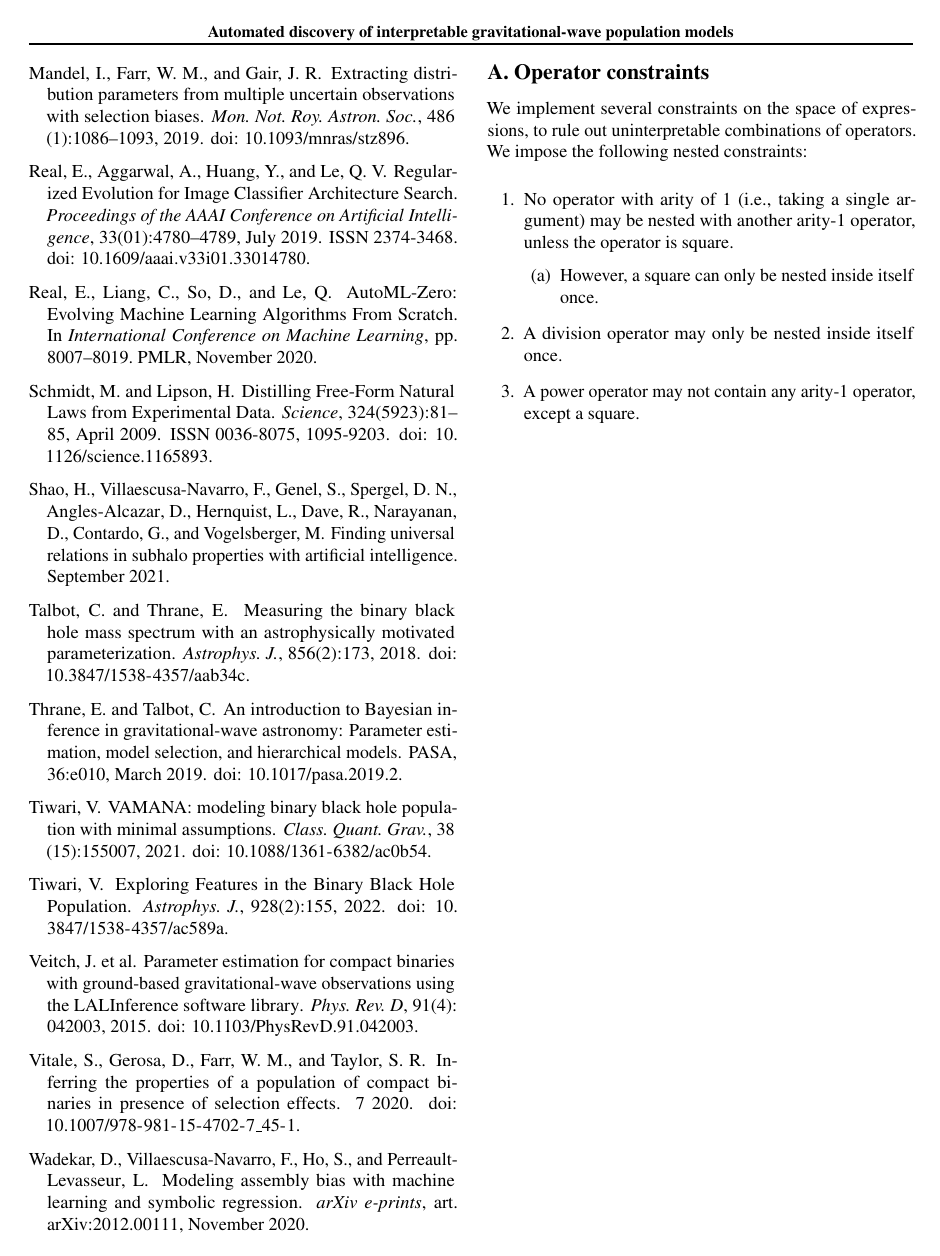
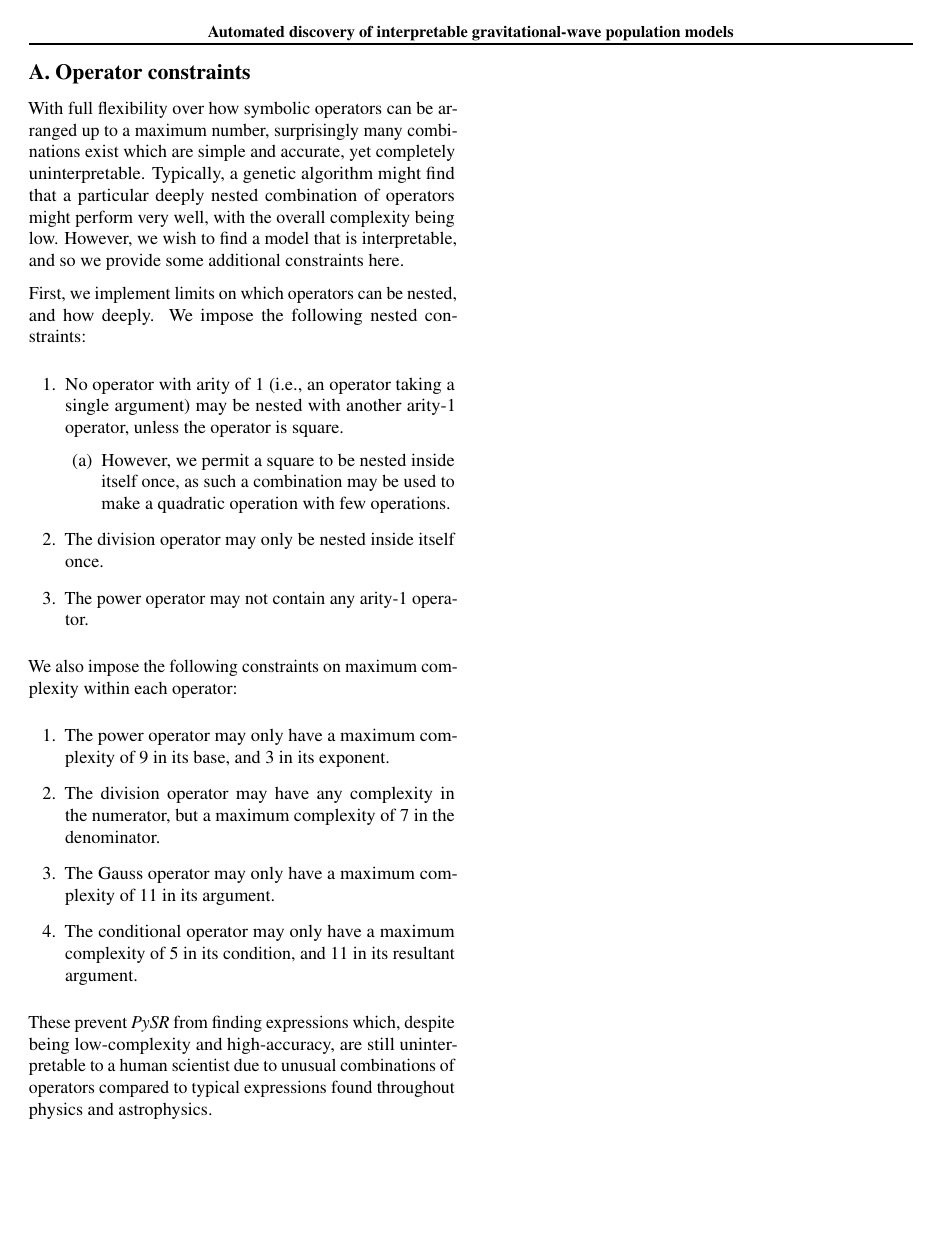
Before and after one commit to kazewong/SymbolicGWPopulation_paper, a LaTeX paper (src/tex/ms.tex): page 7 of 7 before the commit and page 8 of 8 after it. Compiled offline with pdfLaTeX; a LaTeX package or settings file that is missing is left out.

Commit message:
Describe rest of constraints

```diff
--- a/src/tex/ms.tex
+++ b/src/tex/ms.tex
@@ -391,15 +392,27 @@ As size of data sets grows larger in astronomy, this work provides a simple and
 \section{Operator constraints}
 \label{sec:constraints}
 
-We implement several constraints on the space of expressions, to rule out uninterpretable combinations of operators.
+With full flexibility over how symbolic operators can be arranged up to a maximum number, surprisingly many combinations exist which are simple and accurate, yet completely uninterpretable.
+Typically, a genetic algorithm might find that a particular deeply nested combination of operators might perform very well, with the overall complexity being low.
+However, we wish to find a model that is interpretable, and so we provide some additional constraints here.
+
+First, we implement limits on which operators can be nested, and how deeply.
 We impose the following nested constraints:
 \begin{enumerate}
-    \item No operator with arity of 1 (i.e., taking a single argument) may be nested with another arity-1 operator, unless the operator is square.
+    \item No operator with arity of 1 (i.e., an operator taking a single argument) may be nested with another arity-1 operator, unless the operator is square.
     \begin{enumerate}
-        \item However, a square can only be nested inside itself once.
+        \item However, we permit a square to be nested inside itself once, as such a combination may be used to make a quadratic operation with few operations.
     \end{enumerate}
-    \item A division operator may only be nested inside itself once.
-    \item A power operator may not contain any arity-1 operator, except a square.
+    \item The division operator may only be nested inside itself once.
+    \item The power operator may not contain any arity-1 operator.
 \end{enumerate}
+We also impose the following constraints on maximum complexity within each operator:
+\begin{enumerate}
+    \item The power operator may only have a maximum complexity of 9 in its base, and 3 in its exponent.
+    \item The division operator may have any complexity in the numerator, but a maximum complexity of 7 in the denominator.
+    \item The Gauss operator may only have a maximum complexity of 11 in its argument.
+    \item The conditional operator may only have a maximum complexity of 5 in its condition, and 11 in its resultant argument.
+\end{enumerate}
+These prevent \pysr from finding expressions which, despite being low-complexity and high-accuracy, are still uninterpretable to a human scientist due to unusual combinations of operators compared to typical expressions found throughout physics and astrophysics.
 
 \end{document}
```
Also changed, not shown: src/tex/ms.tex (1 more changed lines).
